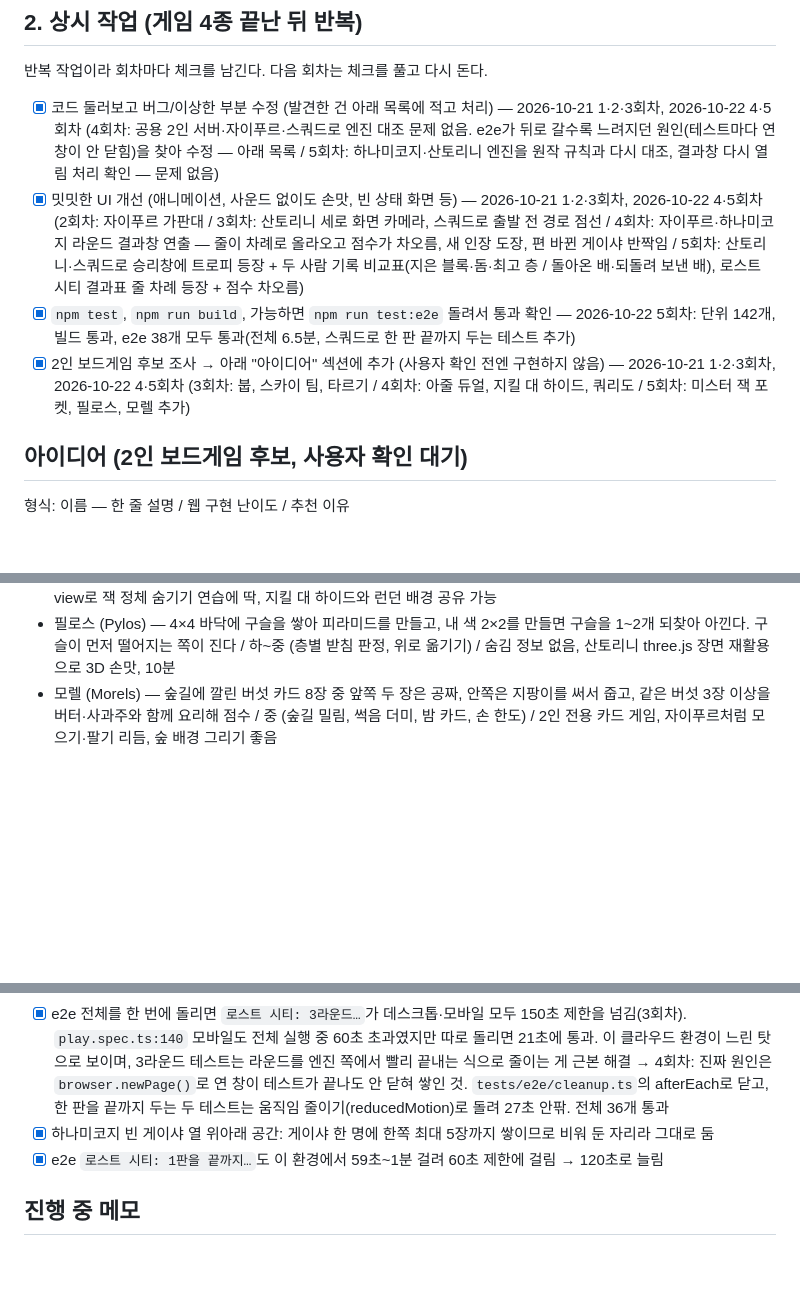
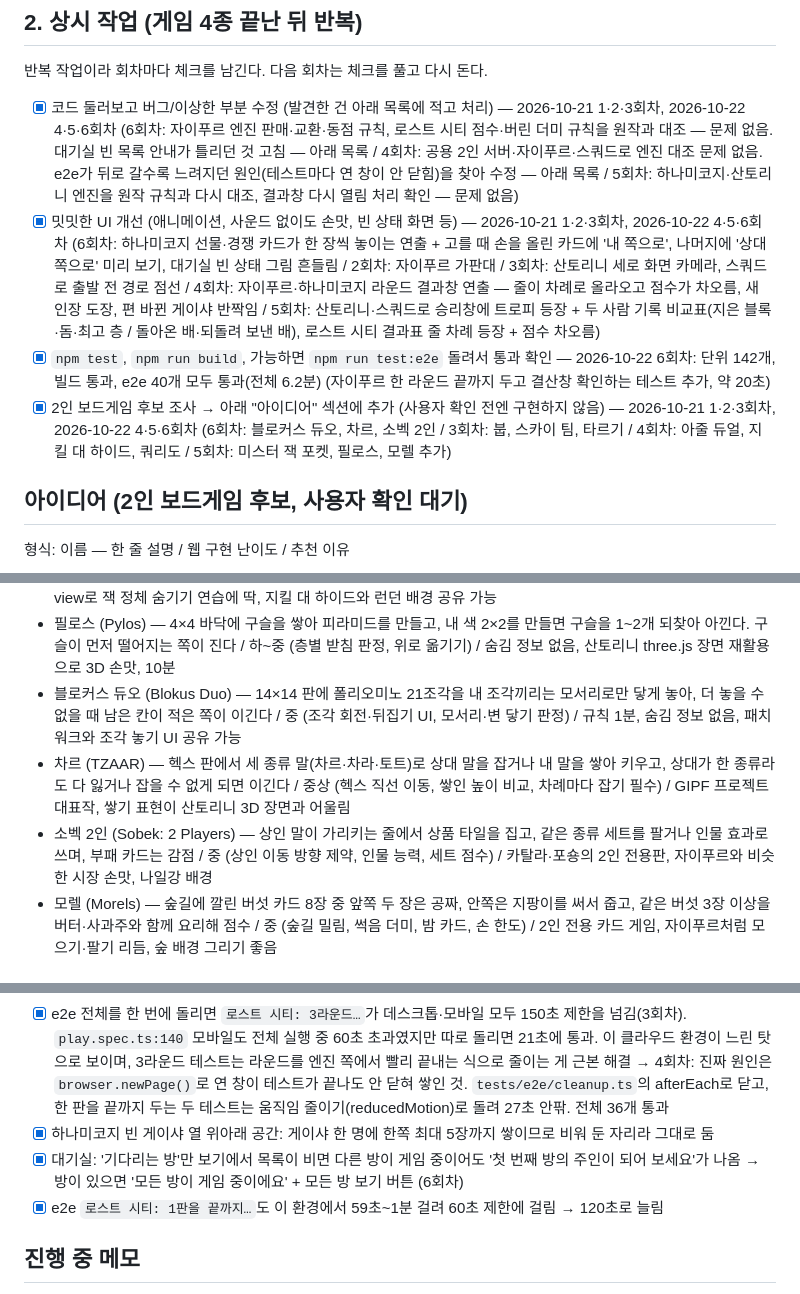
Before and after one commit to fourjae/toy-game, a Markdown page: TODO.md, 3 parts joined by grey strips. GitHub-like rendering; blank space fills up the shorter version.

Commit message:
docs: TODO 상시 작업 6회차 결과와 다음 실행 메모 갱신
Co-Authored-By: Claude Opus 5.5 <noreply@anthropic.com>
Claude-Session: https://claude.ai/code/session_011joXef2SJcVPgDNnZ1rFtF

```diff
--- a/TODO.md
+++ b/TODO.md
@@ -38,10 +38,10 @@
 
 반복 작업이라 회차마다 체크를 남긴다. 다음 회차는 체크를 풀고 다시 돈다.
 
-- [x] 코드 둘러보고 버그/이상한 부분 수정 (발견한 건 아래 목록에 적고 처리) — 2026-10-21 1·2·3회차, 2026-10-22 4·5회차 (4회차: 공용 2인 서버·자이푸르·스쿼드로 엔진 대조 문제 없음. e2e가 뒤로 갈수록 느려지던 원인(테스트마다 연 창이 안 닫힘)을 찾아 수정 — 아래 목록 / 5회차: 하나미코지·산토리니 엔진을 원작 규칙과 다시 대조, 결과창 다시 열림 처리 확인 — 문제 없음)
-- [x] 밋밋한 UI 개선 (애니메이션, 사운드 없이도 손맛, 빈 상태 화면 등) — 2026-10-21 1·2·3회차, 2026-10-22 4·5회차 (2회차: 자이푸르 가판대 / 3회차: 산토리니 세로 화면 카메라, 스쿼드로 출발 전 경로 점선 / 4회차: 자이푸르·하나미코지 라운드 결과창 연출 — 줄이 차례로 올라오고 점수가 차오름, 새 인장 도장, 편 바뀐 게이샤 반짝임 / 5회차: 산토리니·스쿼드로 승리창에 트로피 등장 + 두 사람 기록 비교표(지은 블록·돔·최고 층 / 돌아온 배·되돌려 보낸 배), 로스트 시티 결과표 줄 차례 등장 + 점수 차오름)
-- [x] `npm test`, `npm run build`, 가능하면 `npm run test:e2e` 돌려서 통과 확인 — 2026-10-22 5회차: 단위 142개, 빌드 통과, e2e 38개 모두 통과(전체 6.5분, 스쿼드로 한 판 끝까지 두는 테스트 추가)
-- [x] 2인 보드게임 후보 조사 → 아래 "아이디어" 섹션에 추가 (사용자 확인 전엔 구현하지 않음) — 2026-10-21 1·2·3회차, 2026-10-22 4·5회차 (3회차: 붑, 스카이 팀, 타르기 / 4회차: 아줄 듀얼, 지킬 대 하이드, 쿼리도 / 5회차: 미스터 잭 포켓, 필로스, 모렐 추가)
+- [x] 코드 둘러보고 버그/이상한 부분 수정 (발견한 건 아래 목록에 적고 처리) — 2026-10-21 1·2·3회차, 2026-10-22 4·5·6회차 (6회차: 자이푸르 엔진 판매·교환·동점 규칙, 로스트 시티 점수·버린 더미 규칙을 원작과 대조 — 문제 없음. 대기실 빈 목록 안내가 틀리던 것 고침 — 아래 목록 / 4회차: 공용 2인 서버·자이푸르·스쿼드로 엔진 대조 문제 없음. e2e가 뒤로 갈수록 느려지던 원인(테스트마다 연 창이 안 닫힘)을 찾아 수정 — 아래 목록 / 5회차: 하나미코지·산토리니 엔진을 원작 규칙과 다시 대조, 결과창 다시 열림 처리 확인 — 문제 없음)
+- [x] 밋밋한 UI 개선 (애니메이션, 사운드 없이도 손맛, 빈 상태 화면 등) — 2026-10-21 1·2·3회차, 2026-10-22 4·5·6회차 (6회차: 하나미코지 선물·경쟁 카드가 한 장씩 놓이는 연출 + 고를 때 손을 올린 카드에 '내 쪽으로', 나머지에 '상대 쪽으로' 미리 보기, 대기실 빈 상태 그림 흔들림 / 2회차: 자이푸르 가판대 / 3회차: 산토리니 세로 화면 카메라, 스쿼드로 출발 전 경로 점선 / 4회차: 자이푸르·하나미코지 라운드 결과창 연출 — 줄이 차례로 올라오고 점수가 차오름, 새 인장 도장, 편 바뀐 게이샤 반짝임 / 5회차: 산토리니·스쿼드로 승리창에 트로피 등장 + 두 사람 기록 비교표(지은 블록·돔·최고 층 / 돌아온 배·되돌려 보낸 배), 로스트 시티 결과표 줄 차례 등장 + 점수 차오름)
+- [x] `npm test`, `npm run build`, 가능하면 `npm run test:e2e` 돌려서 통과 확인 — 2026-10-22 6회차: 단위 142개, 빌드 통과, e2e 40개 모두 통과(전체 6.2분) (자이푸르 한 라운드 끝까지 두고 결산창 확인하는 테스트 추가, 약 20초)
+- [x] 2인 보드게임 후보 조사 → 아래 "아이디어" 섹션에 추가 (사용자 확인 전엔 구현하지 않음) — 2026-10-21 1·2·3회차, 2026-10-22 4·5·6회차 (6회차: 블로커스 듀오, 차르, 소벡 2인 / 3회차: 붑, 스카이 팀, 타르기 / 4회차: 아줄 듀얼, 지킬 대 하이드, 쿼리도 / 5회차: 미스터 잭 포켓, 필로스, 모렐 추가)
 
 ## 아이디어 (2인 보드게임 후보, 사용자 확인 대기)
 
@@ -68,6 +68,9 @@
 - 쿼리도 (Quoridor) — 9×9 판에서 말을 한 칸씩 옮기거나 벽을 세워, 상대 길을 막되 완전히 막지는 못한다 / 하 (벽 놓을 때 경로가 남는지 BFS 확인) / 5분, 숨김 정보 없음, 산토리니 3D 판 재활용 가능
 - 미스터 잭 포켓 (Mr. Jack Pocket) — 3×3 런던 거리 타일 사이로 탐정 셋이 시야를 돌리고, 한쪽은 숨은 잭이 되어 모래시계 6개를 모으거나 끝까지 버틴다 / 중 (시야 판정, 행동 토큰 4개 앞뒤 면, 잭 정체 숨김) / 15분 비대칭 추리, 서버 view로 잭 정체 숨기기 연습에 딱, 지킬 대 하이드와 런던 배경 공유 가능
 - 필로스 (Pylos) — 4×4 바닥에 구슬을 쌓아 피라미드를 만들고, 내 색 2×2를 만들면 구슬을 1~2개 되찾아 아낀다. 구슬이 먼저 떨어지는 쪽이 진다 / 하~중 (층별 받침 판정, 위로 옮기기) / 숨김 정보 없음, 산토리니 three.js 장면 재활용으로 3D 손맛, 10분
+- 블로커스 듀오 (Blokus Duo) — 14×14 판에 폴리오미노 21조각을 내 조각끼리는 모서리로만 닿게 놓아, 더 놓을 수 없을 때 남은 칸이 적은 쪽이 이긴다 / 중 (조각 회전·뒤집기 UI, 모서리·변 닿기 판정) / 규칙 1분, 숨김 정보 없음, 패치워크와 조각 놓기 UI 공유 가능
+- 차르 (TZAAR) — 헥스 판에서 세 종류 말(차르·차라·토트)로 상대 말을 잡거나 내 말을 쌓아 키우고, 상대가 한 종류라도 다 잃거나 잡을 수 없게 되면 이긴다 / 중상 (헥스 직선 이동, 쌓인 높이 비교, 차례마다 잡기 필수) / GIPF 프로젝트 대표작, 쌓기 표현이 산토리니 3D 장면과 어울림
+- 소벡 2인 (Sobek: 2 Players) — 상인 말이 가리키는 줄에서 상품 타일을 집고, 같은 종류 세트를 팔거나 인물 효과로 쓰며, 부패 카드는 감점 / 중 (상인 이동 방향 제약, 인물 능력, 세트 점수) / 카탈라·포숑의 2인 전용판, 자이푸르와 비슷한 시장 손맛, 나일강 배경
 - 모렐 (Morels) — 숲길에 깔린 버섯 카드 8장 중 앞쪽 두 장은 공짜, 안쪽은 지팡이를 써서 줍고, 같은 버섯 3장 이상을 버터·사과주와 함께 요리해 점수 / 중 (숲길 밀림, 썩음 더미, 밤 카드, 손 한도) / 2인 전용 카드 게임, 자이푸르처럼 모으기·팔기 리듬, 숲 배경 그리기 좋음
 
 ## 발견한 문제
@@ -83,6 +86,7 @@
 - [x] 산토리니: 결과창 '상대가 움직일 곳이 없어요'가 진 사람에게도 그대로 보여 이긴 쪽이 막힌 것처럼 읽힘 → 보는 사람 기준 '상대/내 일꾼이…'
 - [x] e2e 전체를 한 번에 돌리면 `로스트 시티: 3라운드…`가 데스크톱·모바일 모두 150초 제한을 넘김(3회차). `play.spec.ts:140` 모바일도 전체 실행 중 60초 초과였지만 따로 돌리면 21초에 통과. 이 클라우드 환경이 느린 탓으로 보이며, 3라운드 테스트는 라운드를 엔진 쪽에서 빨리 끝내는 식으로 줄이는 게 근본 해결 → 4회차: 진짜 원인은 `browser.newPage()`로 연 창이 테스트가 끝나도 안 닫혀 쌓인 것. `tests/e2e/cleanup.ts`의 afterEach로 닫고, 한 판을 끝까지 두는 두 테스트는 움직임 줄이기(reducedMotion)로 돌려 27초 안팎. 전체 36개 통과
 - [x] 하나미코지 빈 게이샤 열 위아래 공간: 게이샤 한 명에 한쪽 최대 5장까지 쌓이므로 비워 둔 자리라 그대로 둠
+- [x] 대기실: '기다리는 방'만 보기에서 목록이 비면 다른 방이 게임 중이어도 '첫 번째 방의 주인이 되어 보세요'가 나옴 → 방이 있으면 '모든 방이 게임 중이에요' + 모든 방 보기 버튼 (6회차)
 - [x] e2e `로스트 시티: 1판을 끝까지…`도 이 환경에서 59초~1분 걸려 60초 제한에 걸림 → 120초로 늘림
 
 ## 진행 중 메모
```
Also changed, not shown: other parts of TODO.md (+1 -0 lines).
